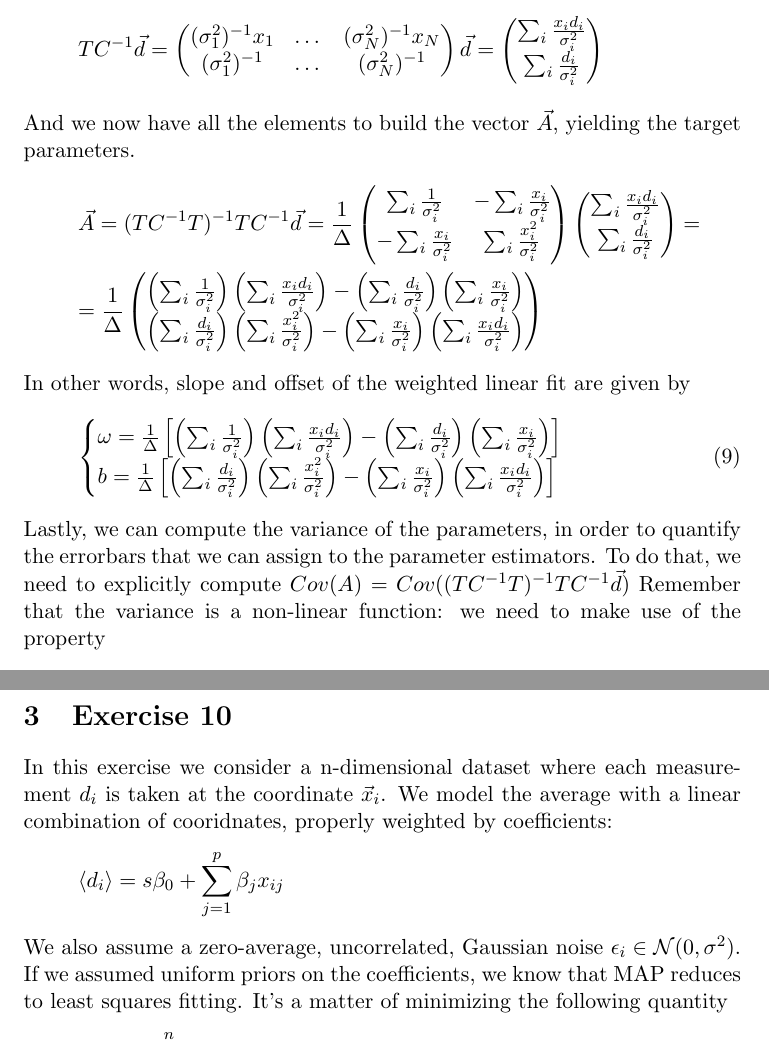
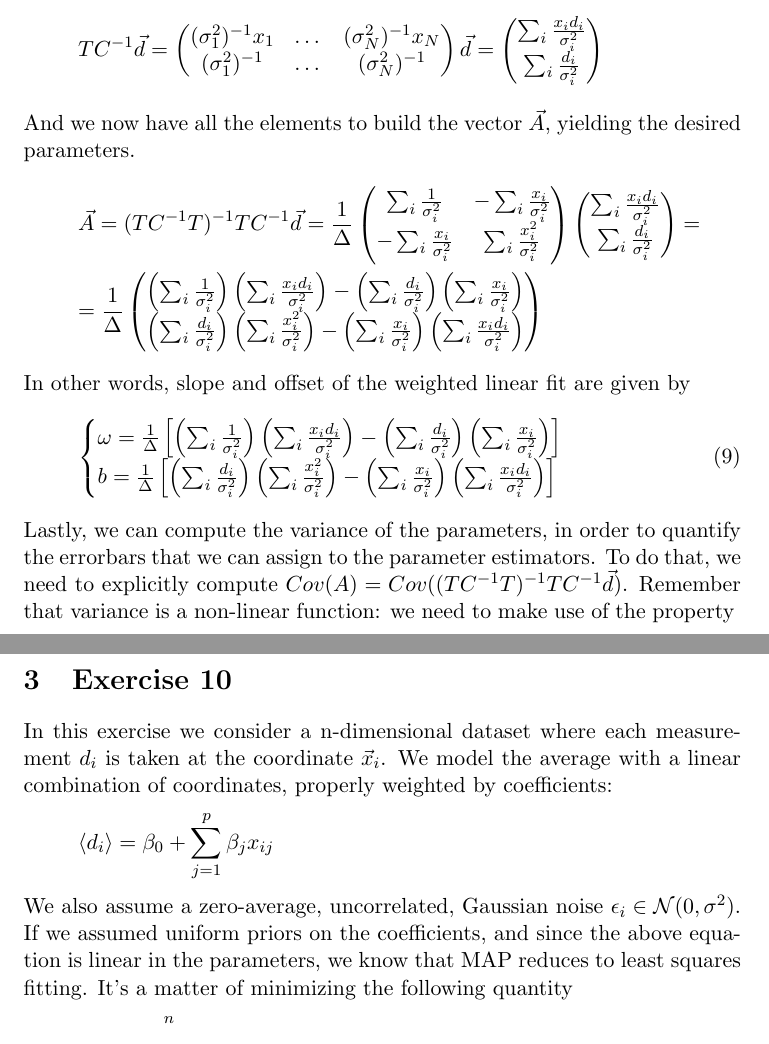
Before and after one commit to blackbianca/Astrostatistics-Cosmology---Homework, a LaTeX problem sheet (homework3.tex): two parts of pages 4 and 5 of 9, joined at a grey line, cut so that both start at the same text. Compiled offline with pdfLaTeX.

Commit message:
first final draft

```diff
--- a/homework3.tex
+++ b/homework3.tex
@@ -192,7 +192,7 @@ Finally,
     \end{pmatrix}
 \end{gather*}
 And we now have all the elements to build the vector $\vec{A}$, yielding the
-target parameters.
+desired parameters.
 \begin{gather*}
     \vec{A} = (TC^{-1}T)^{-1}TC^{-1}\vec{d} = \frac{1}{\Delta}
     \begin{pmatrix}
@@ -217,8 +217,8 @@ In other words, slope and offset of the weighted linear fit are given by
 \end{equation}
 Lastly, we can compute the variance of the parameters, in order to quantify
 the errorbars that we can assign to the parameter estimators. To do that,
-we need to explicitly compute $Cov(A) = Cov((TC^{-1}T)^{-1}TC^{-1}\vec{d})$
-Remember that the variance is a non-linear function: we need to make use of
+we need to explicitly compute $Cov(A) = Cov((TC^{-1}T)^{-1}TC^{-1}\vec{d})$.
+Remember that variance is a non-linear function: we need to make use of
 the property
 \begin{equation}
     Cov(K\vec{y}) = KCov(\vec{y})K^T
@@ -249,13 +249,14 @@ off-diagonal terms.
 \section{Exercise 10}
 In this exercise we consider a n-dimensional dataset where each measurement
 $d_i$ is taken at the coordinate $\vec{x}_i$. We model the average with
-a linear combination of cooridnates, properly weighted by coefficients:
+a linear combination of coordinates, properly weighted by coefficients:
 \begin{equation*}
-    \langle d_i \rangle = s\beta_0 + \sum_{j=1}^p \beta_j x_{ij}
+    \langle d_i \rangle = \beta_0 + \sum_{j=1}^p \beta_j x_{ij}
 \end{equation*}
 We also assume a zero-average, uncorrelated, Gaussian noise $\epsilon_i \in \mathcal{N}(0,\sigma^2)$.
-If we assumed uniform priors on the coefficients, we know that MAP reduces
-to least squares fitting. It's a matter of minimizing the following quantity
+If we assumed uniform priors on the coefficients, and since the above
+equation is linear in the parameters, we know that MAP reduces to least squares fitting.
+It's a matter of minimizing the following quantity
 \begin{equation}
     RSS = \sum_{i=1}^n (d_i - \beta_0 -\sum_j \beta_j x_{ij})^2
 \end{equation}
```
Also changed, not shown: homework3.tex (8 more changed lines).
